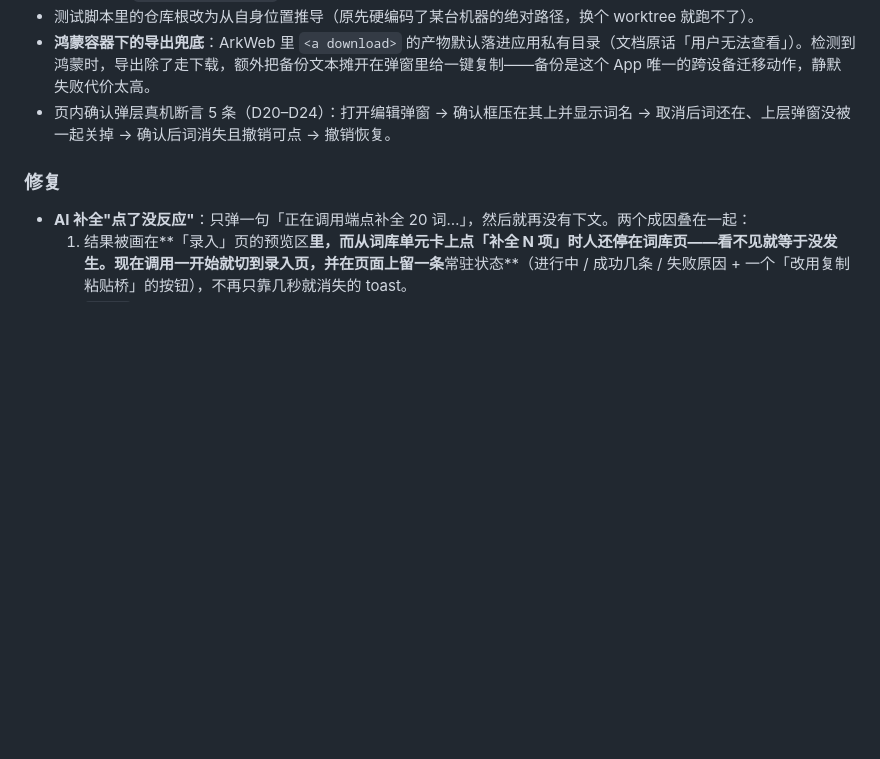
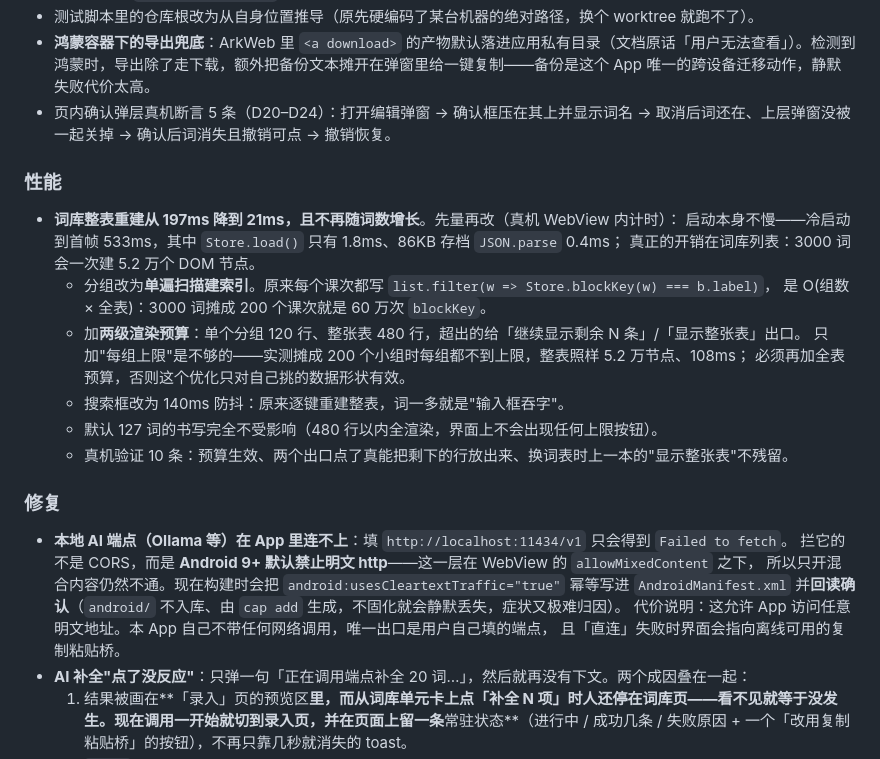
Before and after one commit to yjy1122/cet4-vocab, a Markdown page: CHANGELOG.md, the part around the change. GitHub-like rendering; blank space fills up the shorter version.

Commit message:
docs(CHANGELOG): 1.3.0 补性能与明文流量两条

```diff
--- a/CHANGELOG.md
+++ b/CHANGELOG.md
@@ -37,8 +37,28 @@ APK 一律从 [Releases](https://github.com/yjy1122/noadic/releases) 取：`late
 - **鸿蒙容器下的导出兜底**：ArkWeb 里 `<a download>` 的产物默认落进应用私有目录（文档原话「用户无法查看」）。检测到鸿蒙时，导出除了走下载，额外把备份文本摊开在弹窗里给一键复制——备份是这个 App 唯一的跨设备迁移动作，静默失败代价太高。
 - 页内确认弹层真机断言 5 条（D20–D24）：打开编辑弹窗 → 确认框压在其上并显示词名 → 取消后词还在、上层弹窗没被一起关掉 → 确认后词消失且撤销可点 → 撤销恢复。
 
+### 性能
+
+- **词库整表重建从 197ms 降到 21ms，且不再随词数增长**。先量再改（真机 WebView 内计时）：
+  启动本身不慢——冷启动到首帧 533ms，其中 `Store.load()` 只有 1.8ms、86KB 存档 `JSON.parse` 0.4ms；
+  真正的开销在词库列表：3000 词会一次建 5.2 万个 DOM 节点。
+  - 分组改为**单遍扫描建索引**。原来每个课次都写 `list.filter(w => Store.blockKey(w) === b.label)`，
+    是 O(组数 × 全表)：3000 词摊成 200 个课次就是 60 万次 `blockKey`。
+  - 加**两级渲染预算**：单个分组 120 行、整张表 480 行，超出的给「继续显示剩余 N 条」/「显示整张表」出口。
+    只加"每组上限"是不够的——实测摊成 200 个小组时每组都不到上限，整表照样 5.2 万节点、108ms；
+    必须再加全表预算，否则这个优化只对自己挑的数据形状有效。
+  - 搜索框改为 140ms 防抖：原来逐键重建整表，词一多就是"输入框吞字"。
+  - 默认 127 词的书写完全不受影响（480 行以内全渲染，界面上不会出现任何上限按钮）。
+  - 真机验证 10 条：预算生效、两个出口点了真能把剩下的行放出来、换词表时上一本的"显示整张表"不残留。
+
 ### 修复
 
+- **本地 AI 端点（Ollama 等）在 App 里连不上**：填 `http://localhost:11434/v1` 只会得到 `Failed to fetch`。
+  拦它的不是 CORS，而是 **Android 9+ 默认禁止明文 http**——这一层在 WebView 的 `allowMixedContent` 之下，
+  所以只开混合内容仍然不通。现在构建时会把 `android:usesCleartextTraffic="true"` 幂等写进 `AndroidManifest.xml`
+  并**回读确认**（`android/` 不入库、由 `cap add` 生成，不固化就会静默丢失，症状又极难归因）。
+  代价说明：这允许 App 访问任意明文地址。本 App 自己不带任何网络调用，唯一出口是用户自己填的端点，
+  且「直连」失败时界面会指向离线可用的复制粘贴桥。
 - **AI 补全"点了没反应"**：只弹一句「正在调用端点补全 20 词…」，然后就再没有下文。两个成因叠在一起：
   1. 结果被画在**「录入」页的预览区**里，而从词库单元卡上点「补全 N 项」时人还停在词库页——看不见就等于没发生。现在调用一开始就切到录入页，并在页面上留一条**常驻状态**（进行中 / 成功几条 / 失败原因 + 一个「改用复制粘贴桥」的按钮），不再只靠几秒就消失的 toast。
   2. `fetch` **没有超时**：端点不通或本地模型还在加载权重时，请求会永远挂着，界面永远停在"正在调用"。现在单次请求有墙钟上限（默认 90 秒，设置里可调 10–600），到点中断并说清楚原因和出路。
```
